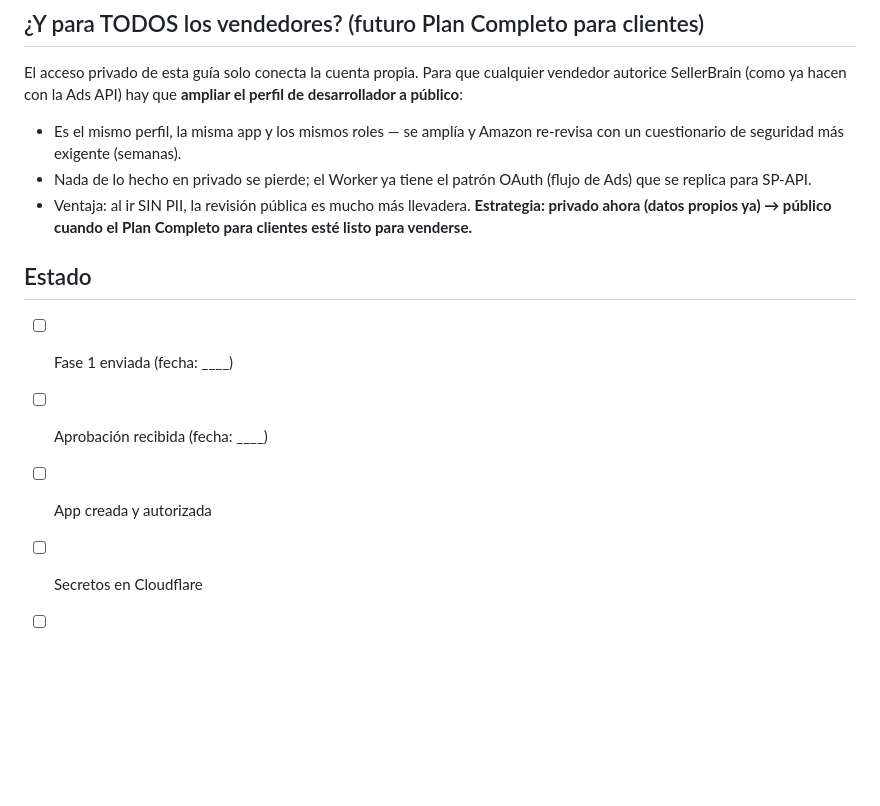
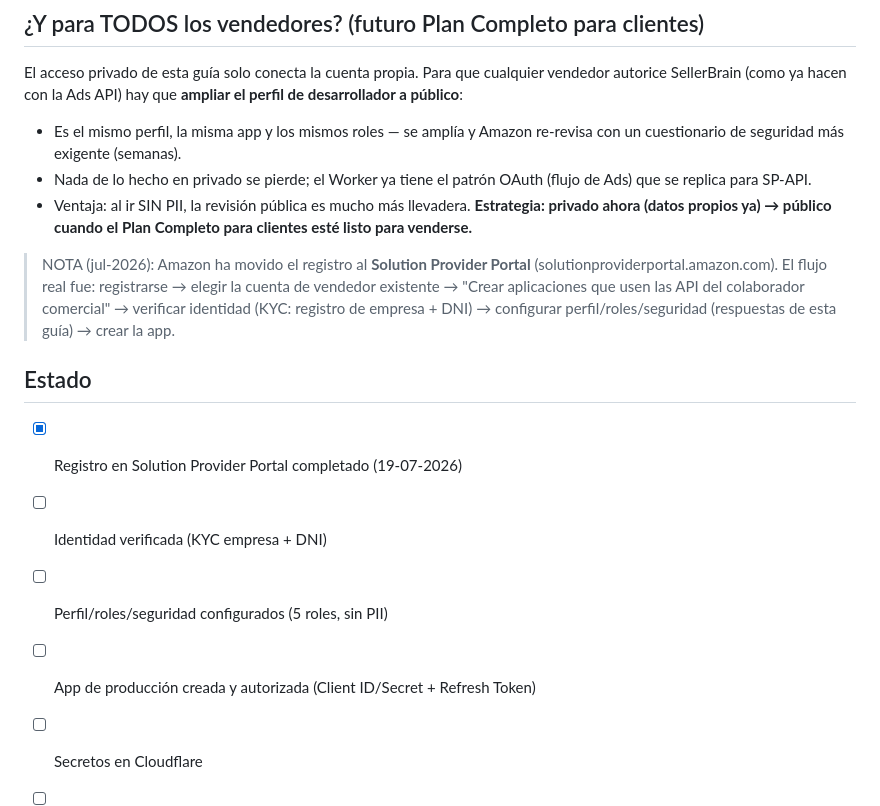
Before and after one commit to infovenmon-dotcom/sellerbrain, a Markdown page: docs/bloque-a-sp-api.md, the part around the change. Rendered like a GitHub page; blank space fills up the shorter version.

Commit message:
actualiza la guía SP-API con el flujo real del Solution Provider Portal y el checklist de progreso

```diff
--- a/docs/bloque-a-sp-api.md
+++ b/docs/bloque-a-sp-api.md
@@ -95,9 +95,16 @@ el perfil de desarrollador a público**:
 **Estrategia: privado ahora (datos propios ya) → público cuando el Plan
 Completo para clientes esté listo para venderse.**
 
+> NOTA (jul-2026): Amazon ha movido el registro al **Solution Provider Portal**
+> (solutionproviderportal.amazon.com). El flujo real fue: registrarse → elegir
+> la cuenta de vendedor existente → "Crear aplicaciones que usen las API del
+> colaborador comercial" → verificar identidad (KYC: registro de empresa + DNI)
+> → configurar perfil/roles/seguridad (respuestas de esta guía) → crear la app.
+
 ## Estado
-- [ ] Fase 1 enviada (fecha: ____)
-- [ ] Aprobación recibida (fecha: ____)
-- [ ] App creada y autorizada
+- [x] Registro en Solution Provider Portal completado (19-07-2026)
+- [ ] Identidad verificada (KYC empresa + DNI)
+- [ ] Perfil/roles/seguridad configurados (5 roles, sin PII)
+- [ ] App de producción creada y autorizada (Client ID/Secret + Refresh Token)
 - [ ] Secretos en Cloudflare
 - [ ] Primera ingesta 'completo' verificada
```
